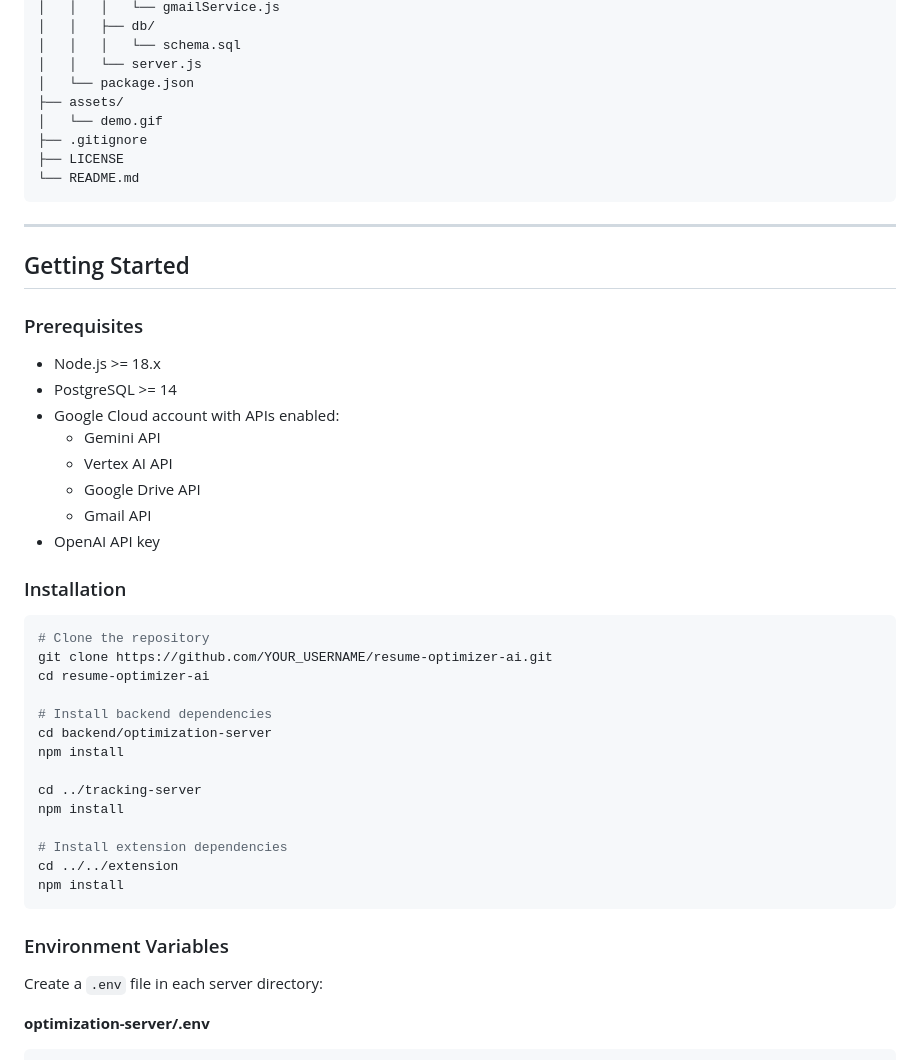
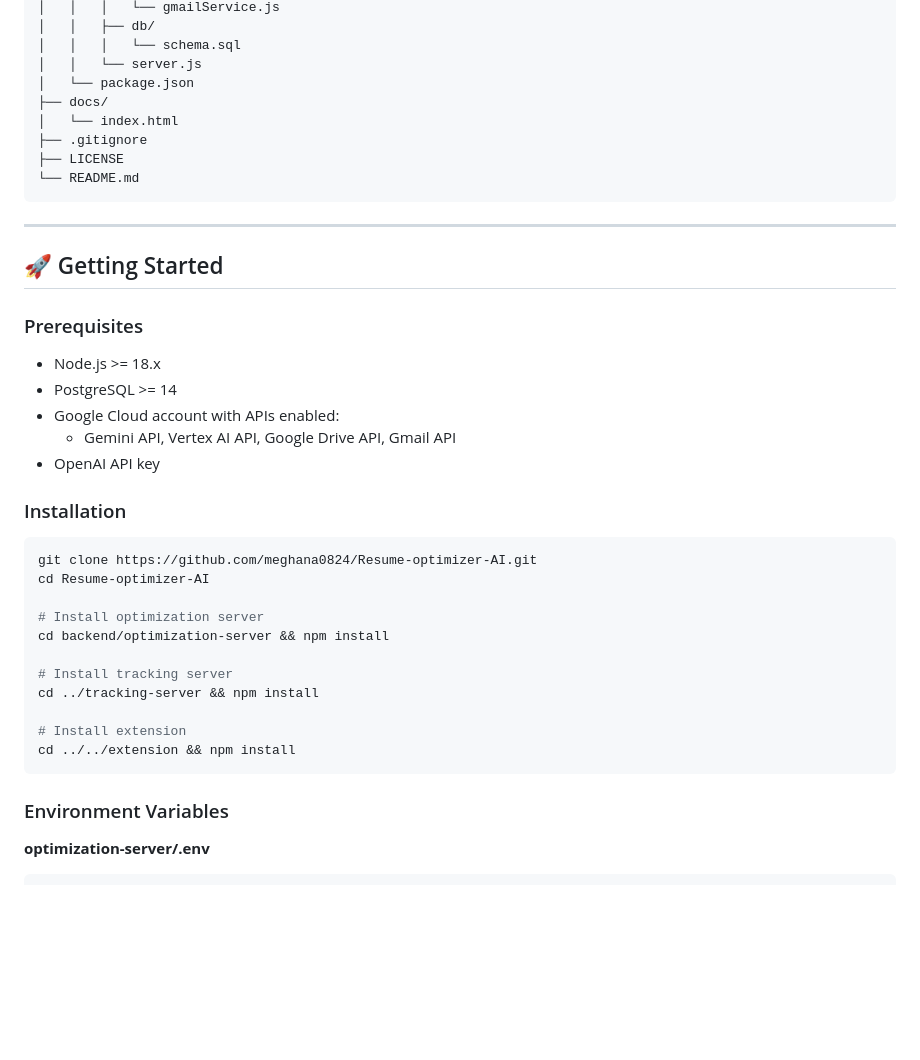
Before and after one commit to meghana0824/Resume-optimizer-AI, a Markdown page: README.md, the part around one of its changes. GitHub-like rendering; blank space fills up the shorter version.

````diff
--- a/README.md
+++ b/README.md
@@ -98,8 +102,8 @@ resume-optimizer-ai/
 │   │   │   └── schema.sql
 │   │   └── server.js
 │   └── package.json
-├── assets/
-│   └── demo.gif
+├── docs/
+│   └── index.html
 ├── .gitignore
 ├── LICENSE
 └── README.md
@@ -107,41 +111,33 @@ resume-optimizer-ai/
 
 ---
 
-## Getting Started
+## 🚀 Getting Started
 
 ### Prerequisites
 
 - Node.js >= 18.x
 - PostgreSQL >= 14
 - Google Cloud account with APIs enabled:
-  - Gemini API
-  - Vertex AI API
-  - Google Drive API
-  - Gmail API
+  - Gemini API, Vertex AI API, Google Drive API, Gmail API
 - OpenAI API key
 
 ### Installation
 
 ```bash
-# Clone the repository
-git clone https://github.com/YOUR_USERNAME/resume-optimizer-ai.git
-cd resume-optimizer-ai
+git clone https://github.com/meghana0824/Resume-optimizer-AI.git
+cd Resume-optimizer-AI
 
-# Install backend dependencies
-cd backend/optimization-server
-npm install
+# Install optimization server
+cd backend/optimization-server && npm install
 
-cd ../tracking-server
-npm install
+# Install tracking server
+cd ../tracking-server && npm install
 
-# Install extension dependencies
-cd ../../extension
-npm install
+# Install extension
+cd ../../extension && npm install
 ```
 
 ### Environment Variables
-
-Create a `.env` file in each server directory:
 
 **optimization-server/.env**
 ```env
````
Also changed, not shown: other parts of README.md (+78 -84 lines).
